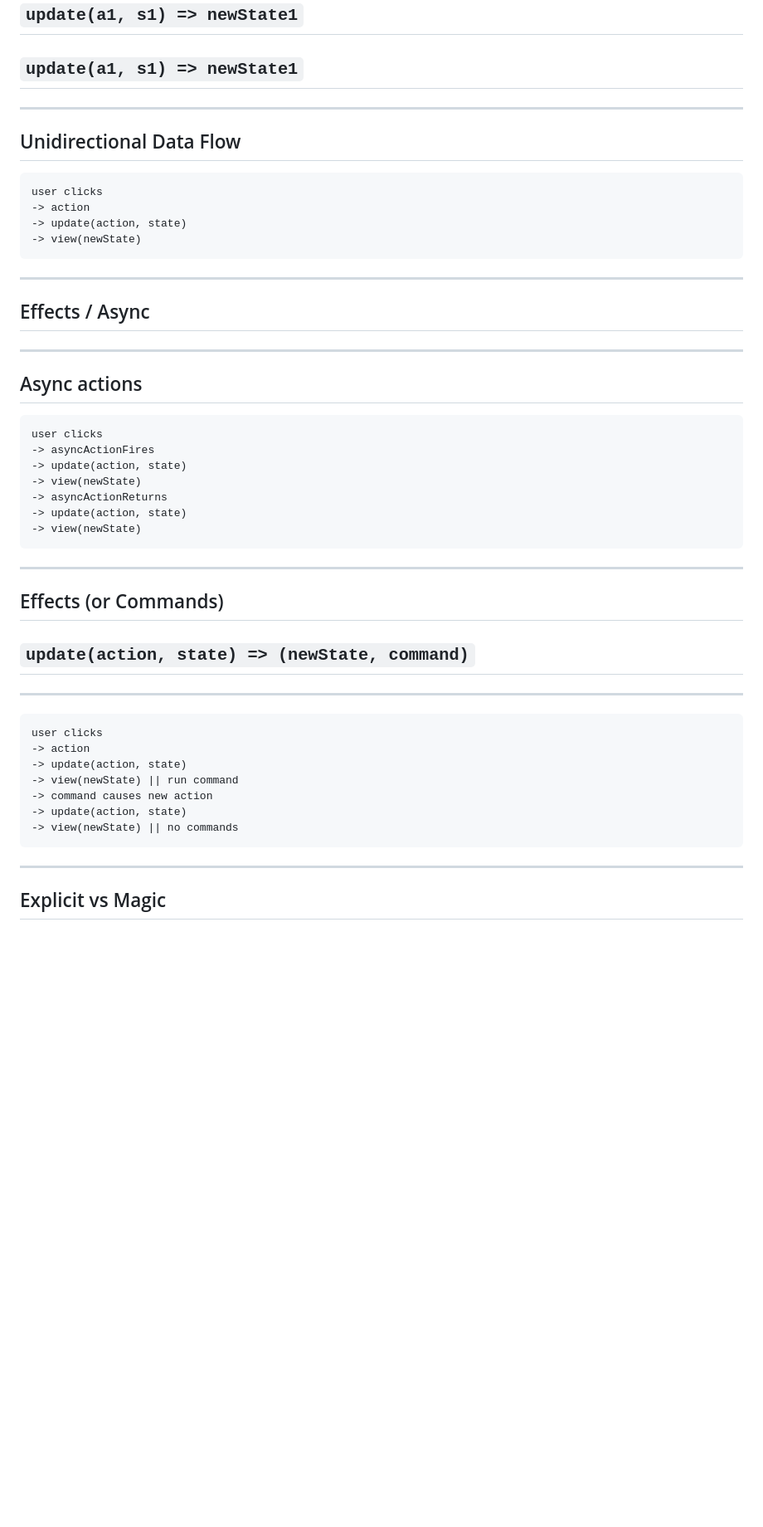
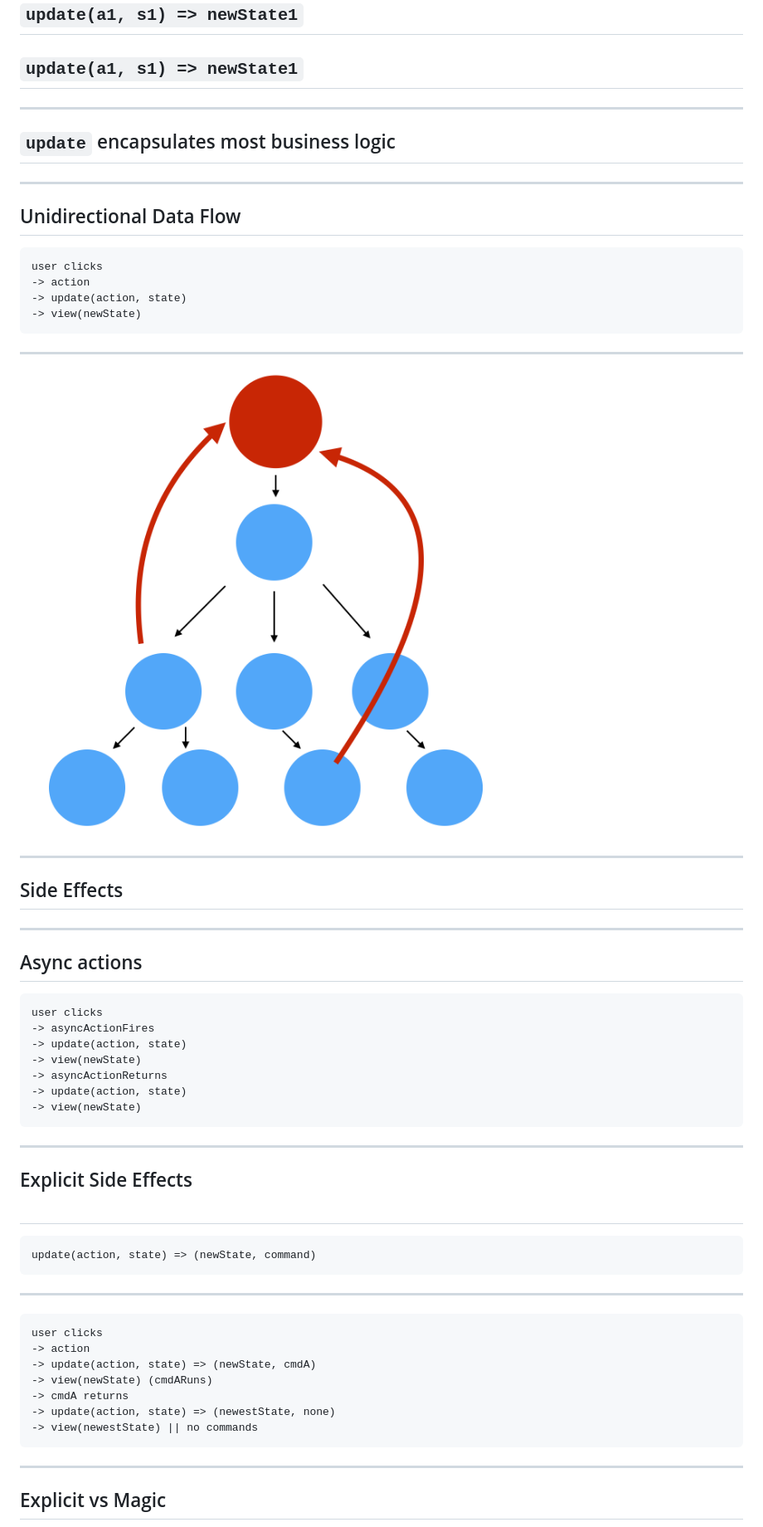
Before and after one commit to jackfranklin/elm-for-js-developers-talk, a Markdown page: presentation.md, the part around the change printed below. Shown: that part at 83% size. GitHub-like rendering; pictures changed too: unidirectional.png (added); blank space fills up the shorter version.

Commit message:
Update presentation

````diff
--- a/presentation.md
+++ b/presentation.md
@@ -90,5 +114,9 @@ function addTodo() {
 ## `update(a1, s1) => newState1`
 ## `update(a1, s1) => newState1`
+
+---
+
+## `update` encapsulates most business logic
 
 ---
 
@@ -103,7 +131,11 @@ user clicks
 
 ---
 
-## Effects / Async
+![fit](unidirectional.png)
+
+---
+
+## Side Effects
 
 ---
 
@@ -121,20 +153,22 @@ user clicks
 
 ---
 
-## Effects (or Commands)
+## Explicit Side Effects<br><br>
 
-## `update(action, state) => (newState, command)`
+```
+update(action, state) => (newState, command)
+```
 
 ---
 
 ```
 user clicks
 -> action
--> update(action, state)
--> view(newState) || run command
--> command causes new action
--> update(action, state)
--> view(newState) || no commands
+-> update(action, state) => (newState, cmdA)
+-> view(newState) (cmdARuns)
+-> cmdA returns
+-> update(action, state) => (newestState, none)
+-> view(newestState) || no commands
 ```
 
 ---
````
Also changed, not shown: other parts of presentation.md (+96 -46 lines).
